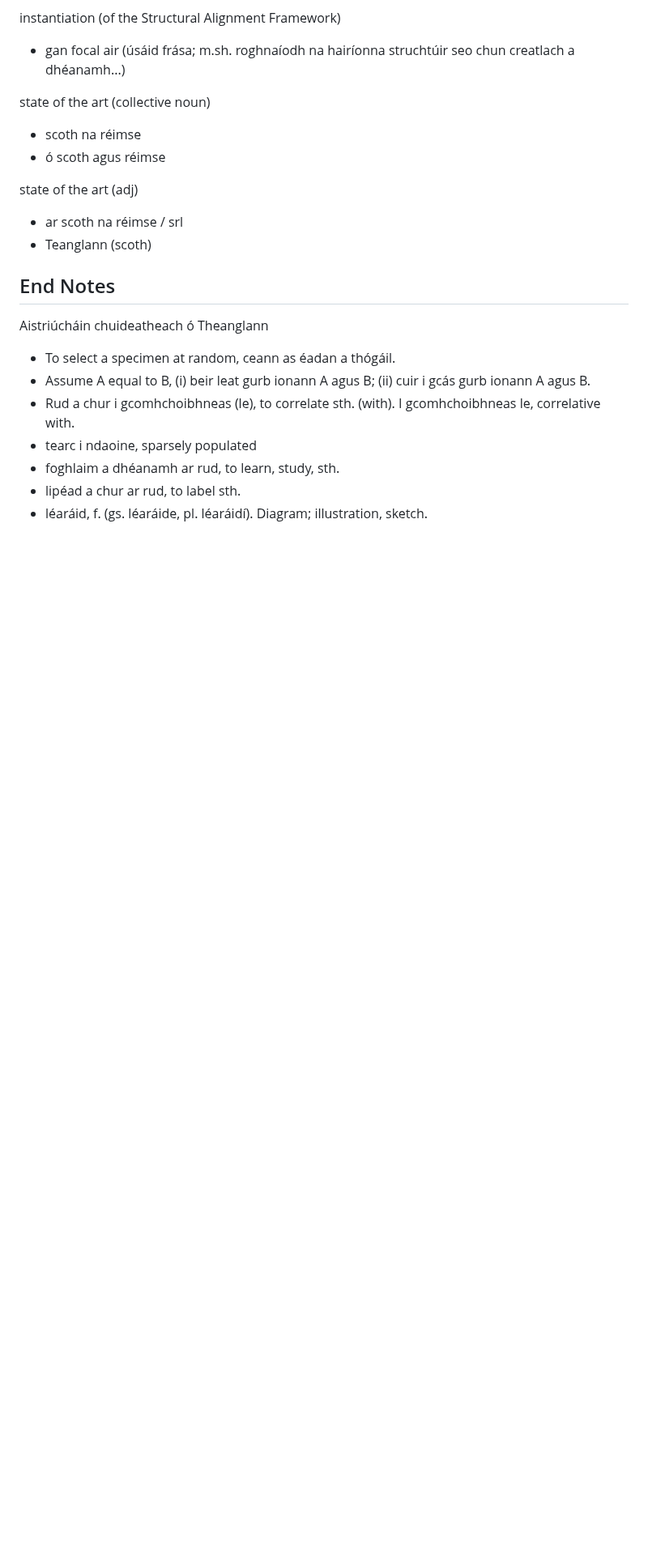
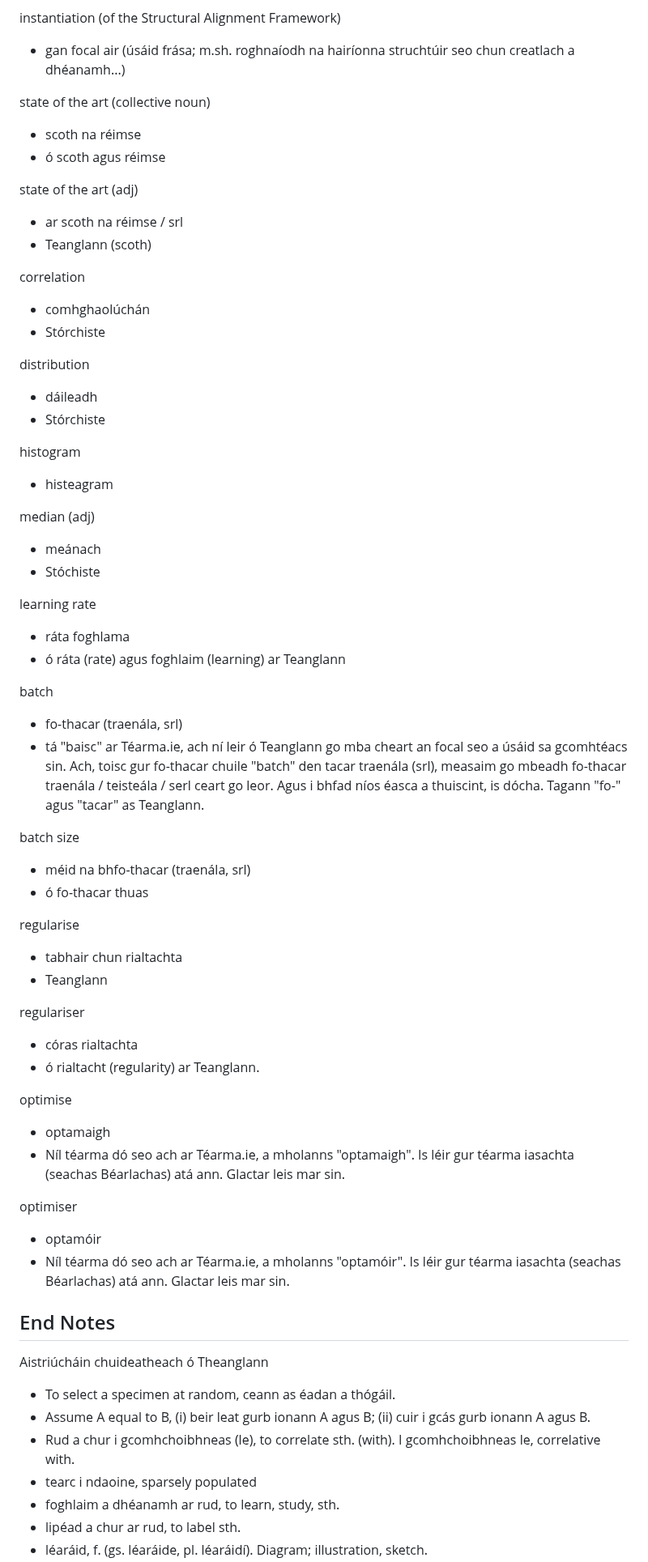
Before and after one commit to Jeffrey-Sardina/Focl-ir-Tr-chtais, a Markdown page: candidates.md, the part around one of its changes. Shown at 81% size. Drawn GitHub-style; blank space fills up the shorter version.

Commit message:
some terms in; need to get a better one for optmise(r)

```diff
--- a/candidates.md
+++ b/candidates.md
@@ -414,6 +414,49 @@ state of the art (adj)
 - ar scoth na réimse / srl
 - Teanglann (scoth)
 
+correlation
+- comhghaolúchán
+- Stórchiste
+
+distribution
+- dáileadh
+- Stórchiste
+
+histogram
+- histeagram
+
+median (adj)
+- meánach
+- Stóchiste
+
+learning rate
+- ráta foghlama
+- ó ráta (rate) agus foghlaim (learning) ar Teanglann
+
+batch
+- fo-thacar (traenála, srl)
+- tá "baisc" ar Téarma.ie, ach ní leir ó Teanglann go mba cheart an focal seo a úsáid sa gcomhtéacs sin. Ach, toisc gur fo-thacar chuile "batch" den tacar traenála (srl), measaim go mbeadh fo-thacar traenála / teisteála / serl ceart go leor. Agus i bhfad níos éasca a thuiscint, is dócha. Tagann "fo-" agus "tacar" as Teanglann.
+
+batch size
+- méid na bhfo-thacar (traenála, srl)
+- ó fo-thacar thuas
+
+regularise
+- tabhair chun rialtachta
+- Teanglann
+
+regulariser
+- córas rialtachta
+- ó rialtacht (regularity) ar Teanglann.
+
+optimise
+- optamaigh
+- Níl téarma dó seo ach ar Téarma.ie, a mholanns "optamaigh". Is léir gur téarma iasachta (seachas Béarlachas) atá ann. Glactar leis mar sin.
+
+optimiser
+- optamóir
+- Níl téarma dó seo ach ar Téarma.ie, a mholanns "optamóir". Is léir gur téarma iasachta (seachas Béarlachas) atá ann. Glactar leis mar sin.
+
 ## End Notes
 Aistriúcháin chuideatheach ó Theanglann
 - To select a specimen at random, ceann as éadan a thógáil.
```
Also changed, not shown: other parts of candidates.md (+1 -0 lines).
